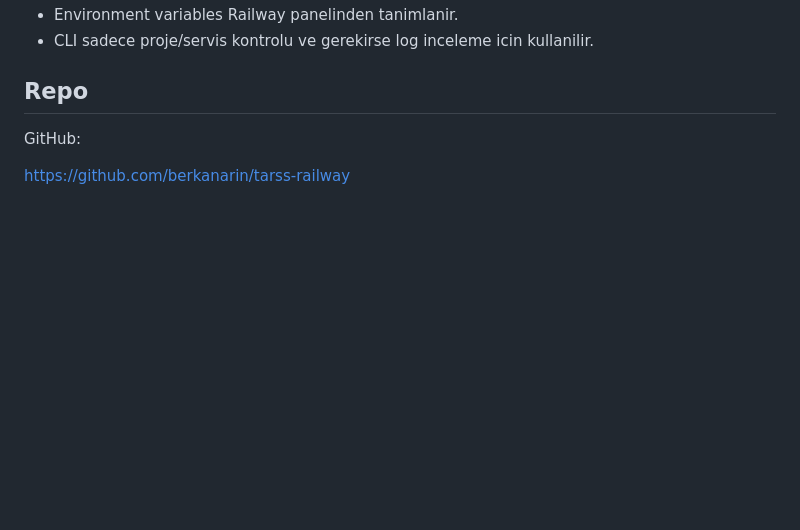
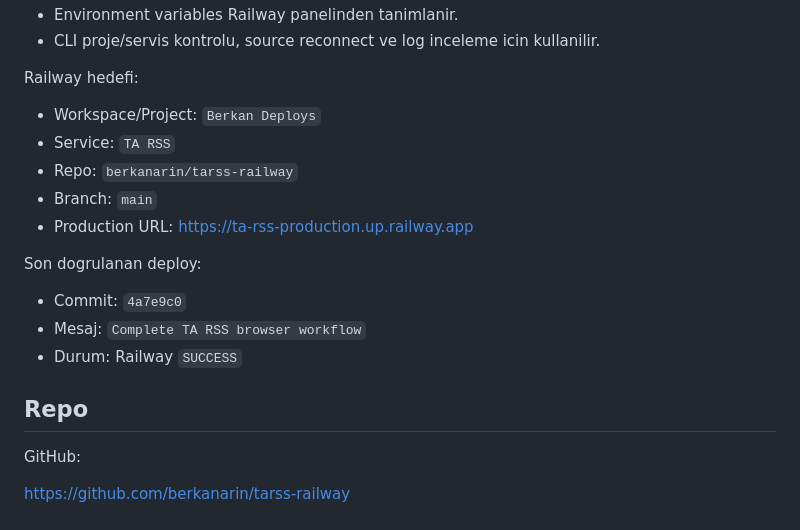
Before and after one commit to berkanarin/tarss-railway, a Markdown page: README.md, the part around one of its changes. Drawn GitHub-style; blank space fills up the shorter version.

```diff
--- a/README.md
+++ b/README.md
@@ -108,5 +143,19 @@ Railway deploy stratejisi:
 - Environment variables Railway panelinden tanimlanir.
-- CLI sadece proje/servis kontrolu ve gerekirse log inceleme icin kullanilir.
+- CLI proje/servis kontrolu, source reconnect ve log inceleme icin kullanilir.
+
+Railway hedefi:
+
+- Workspace/Project: `Berkan Deploys`
+- Service: `TA RSS`
+- Repo: `berkanarin/tarss-railway`
+- Branch: `main`
+- Production URL: https://ta-rss-production.up.railway.app
+
+Son dogrulanan deploy:
+
+- Commit: `4a7e9c0`
+- Mesaj: `Complete TA RSS browser workflow`
+- Durum: Railway `SUCCESS`
 
 ## Repo
 
```
Also changed, not shown: other parts of README.md (+59 -24 lines), ROADMAP.md (+146 -102 lines).
